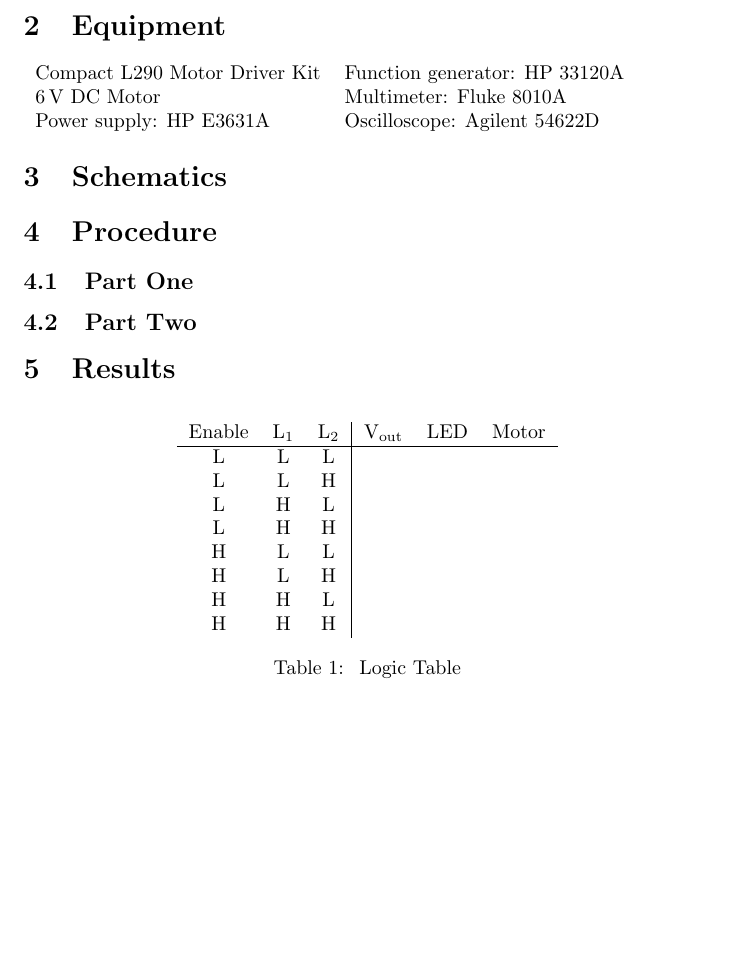
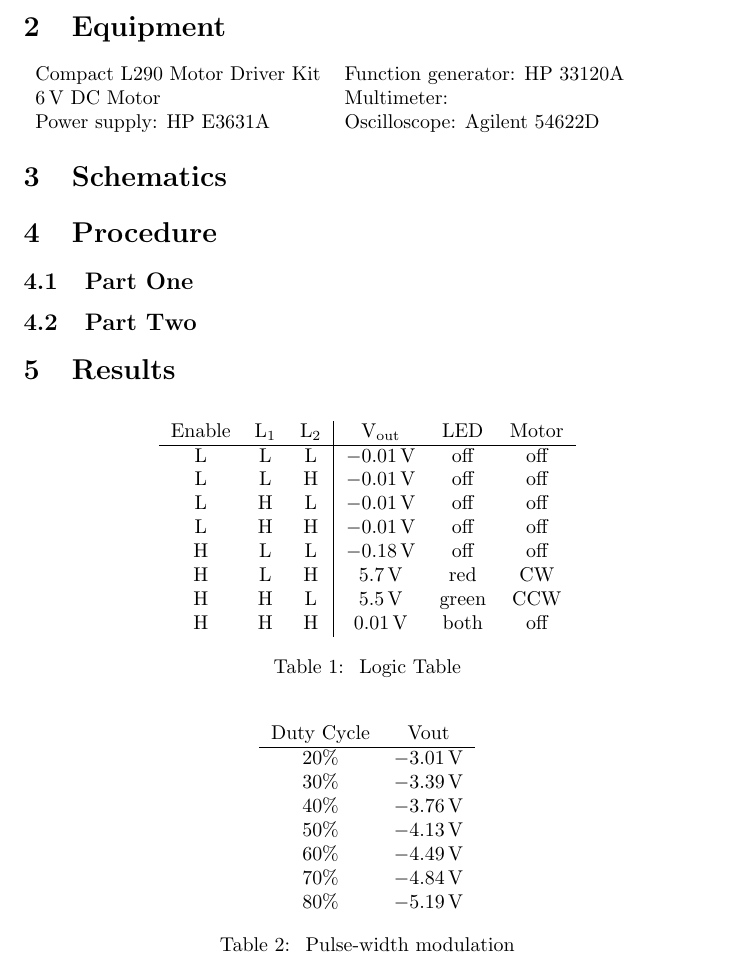
Before and after one commit to charlespittman/massive-ironman, a LaTeX document (school/elec_313/lab4/tex/report.tex): part of page 2 of 3, cut so that both start at the same text, the shorter picture padded with empty space. Compiled offline with pdfLaTeX.

Commit message:
Adding results

```diff
--- a/school/elec_313/lab4/tex/report.tex
+++ b/school/elec_313/lab4/tex/report.tex
@@ -63,7 +63,7 @@ The objective is to construct, measure, and observe the behavior of two common d
 \begin{tabular}{ll}
   \centering
   Compact L290 Motor Driver Kit & Function generator: HP 33120A \\
-  \SI{6}{V} DC Motor            & Multimeter: Fluke 8010A       \\
+  \SI{6}{V} DC Motor            & Multimeter:        \\
   Power supply: HP E3631A       & Oscilloscope: Agilent 54622D  \\
 \end{tabular}
 
@@ -105,16 +105,32 @@ The objective is to construct, measure, and observe the behavior of two common d
   \begin{tabular}{ccc|ccc}
     Enable & \si{L_1} & \si{L_2} & \si{V_{out}} & LED & Motor \\
     \hline
-    L & L & L & & & \\
-    L & L & H & & & \\
-    L & H & L & & & \\
-    L & H & H & & & \\
-    H & L & L & & & \\
-    H & L & H & & & \\
-    H & H & L & & & \\
-    H & H & H & & & \\
+    L & L & L & \SI{-0.01}{V} & off & off \\
+    L & L & H & \SI{-0.01}{V} & off & off \\
+    L & H & L & \SI{-0.01}{V} & off & off \\
+    L & H & H & \SI{-0.01}{V} & off & off \\
+    H & L & L & \SI{-0.18}{V} & off & off \\
+    H & L & H & \SI{+5.7}{V} & red & CW \\
+    H & H & L & \SI{+5.5}{V} & green & CCW \\
+    H & H & H & \SI{+0.01}{V} & both & off \\
   \end{tabular}
   \caption{\label{tab:logic} Logic Table}
+\end{table}
+
+\begin{table}[hbtp]
+  \centering
+  \begin{tabular}{cc}
+    Duty Cycle & Vout \\
+    \hline
+    20\% & \SI{-3.01}{V} \\
+    30\% & \SI{-3.39}{V} \\
+    40\% & \SI{-3.76}{V} \\
+    50\% & \SI{-4.13}{V} \\
+    60\% & \SI{-4.49}{V} \\
+    70\% & \SI{-4.84}{V} \\
+    80\% & \SI{-5.19}{V} \\
+  \end{tabular}
+  \caption{\label{tab:duty} Pulse-width modulation}
 \end{table}
 
 \section{Comparison of Results}
```
Also changed, not shown: school/elec_313/lab4/tex/report.pdf, 1 other file.
